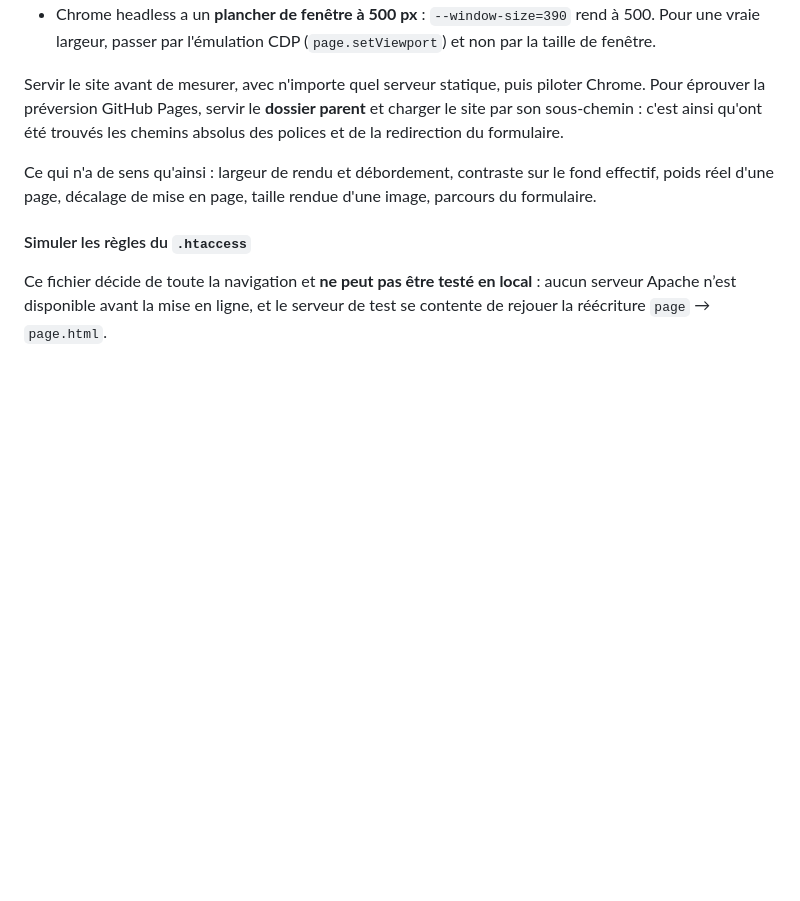
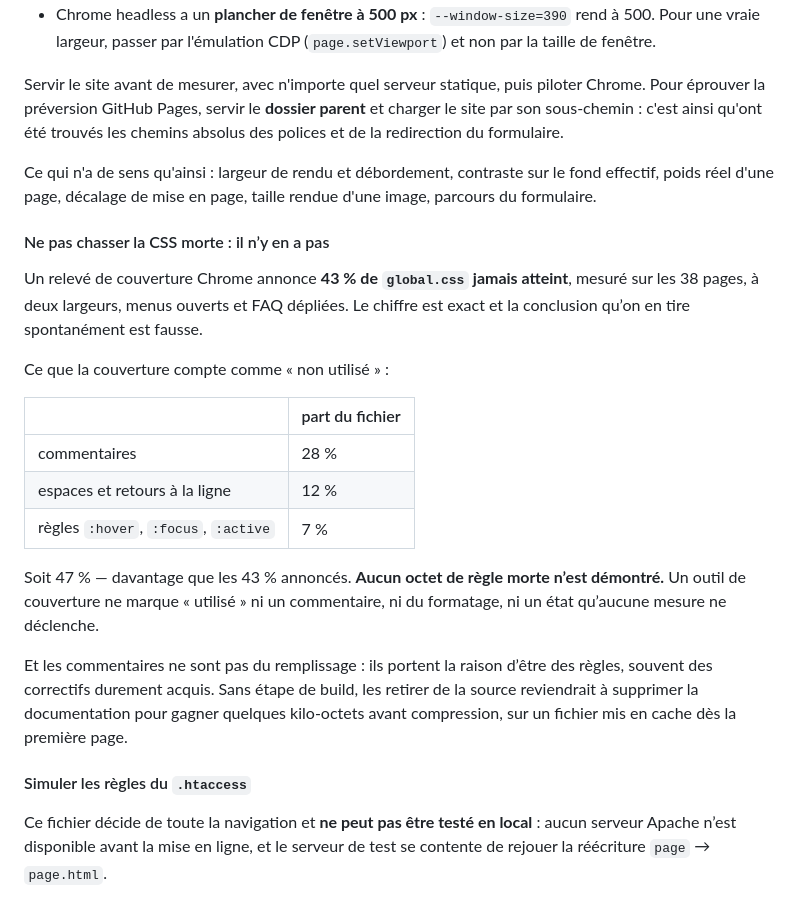
Before and after one commit to 875811543/5423154485, a Markdown page: AGENTS.md, the part around the change. Rendered like a GitHub page; blank space fills up the shorter version.

Commit message:
Etablit qu'il n'y a pas de CSS morte, et pourquoi le contraire semblait vrai
Un releve de couverture Chrome, agrege sur les 38 pages a deux largeurs avec
les menus ouverts et les FAQ depliees, annonce 43 % de global.css jamais
atteint — 20 Ko sur 46. Le chiffre est exact ; la conclusion spontanee est
fausse.

Decomposition du fichier : commentaires 28 %, espaces et retours 12 %,
regles :hover/:focus/:active 7 %. Soit 47 %, davantage que les 43 %
annonces. Aucun octet de regle morte n'est demontre. Un outil de couverture
ne marque « utilise » ni un commentaire, ni du formatage, ni un etat
qu'aucune mesure ne declenche.

Rien n'est donc supprime. C'est consigne dans AGENTS.md parce que le piege
est tentant : une prochaine session verrait 43 % d'inutilise et couperait
des regles qui servent. Les commentaires portent en outre la raison d'etre
des regles, souvent des correctifs durement acquis — sans etape de build,
les retirer reviendrait a supprimer la documentation pour gagner quelques
kilo-octets avant compression, sur un fichier mis en cache des la premiere
page.

Huitieme verification du jour qui se conclut par « rien a corriger ». Le
resultat negatif a sa valeur : il ferme une piste.

Co-Authored-By: Claude Opus 5 <noreply@anthropic.com>

```diff
--- a/AGENTS.md
+++ b/AGENTS.md
@@ -615,6 +615,31 @@ Ce qui n'a de sens qu'ainsi : largeur de rendu et débordement, contraste sur le
 fond effectif, poids réel d'une page, décalage de mise en page, taille rendue
 d'une image, parcours du formulaire.
 
+#### Ne pas chasser la CSS morte : il n’y en a pas
+
+Un relevé de couverture Chrome annonce **43 % de `global.css` jamais
+atteint**, mesuré sur les 38 pages, à deux largeurs, menus ouverts et FAQ
+dépliées. Le chiffre est exact et la conclusion qu’on en tire spontanément
+est fausse.
+
+Ce que la couverture compte comme « non utilisé » :
+
+| | part du fichier |
+|---|---|
+| commentaires | 28 % |
+| espaces et retours à la ligne | 12 % |
+| règles `:hover`, `:focus`, `:active` | 7 % |
+
+Soit 47 % — davantage que les 43 % annoncés. **Aucun octet de règle morte
+n’est démontré.** Un outil de couverture ne marque « utilisé » ni un
+commentaire, ni du formatage, ni un état qu’aucune mesure ne déclenche.
+
+Et les commentaires ne sont pas du remplissage : ils portent la raison
+d’être des règles, souvent des correctifs durement acquis. Sans étape de
+build, les retirer de la source reviendrait à supprimer la documentation
+pour gagner quelques kilo-octets avant compression, sur un fichier mis en
+cache dès la première page.
+
 #### Simuler les règles du `.htaccess`
 
 Ce fichier décide de toute la navigation et **ne peut pas être testé en
```
